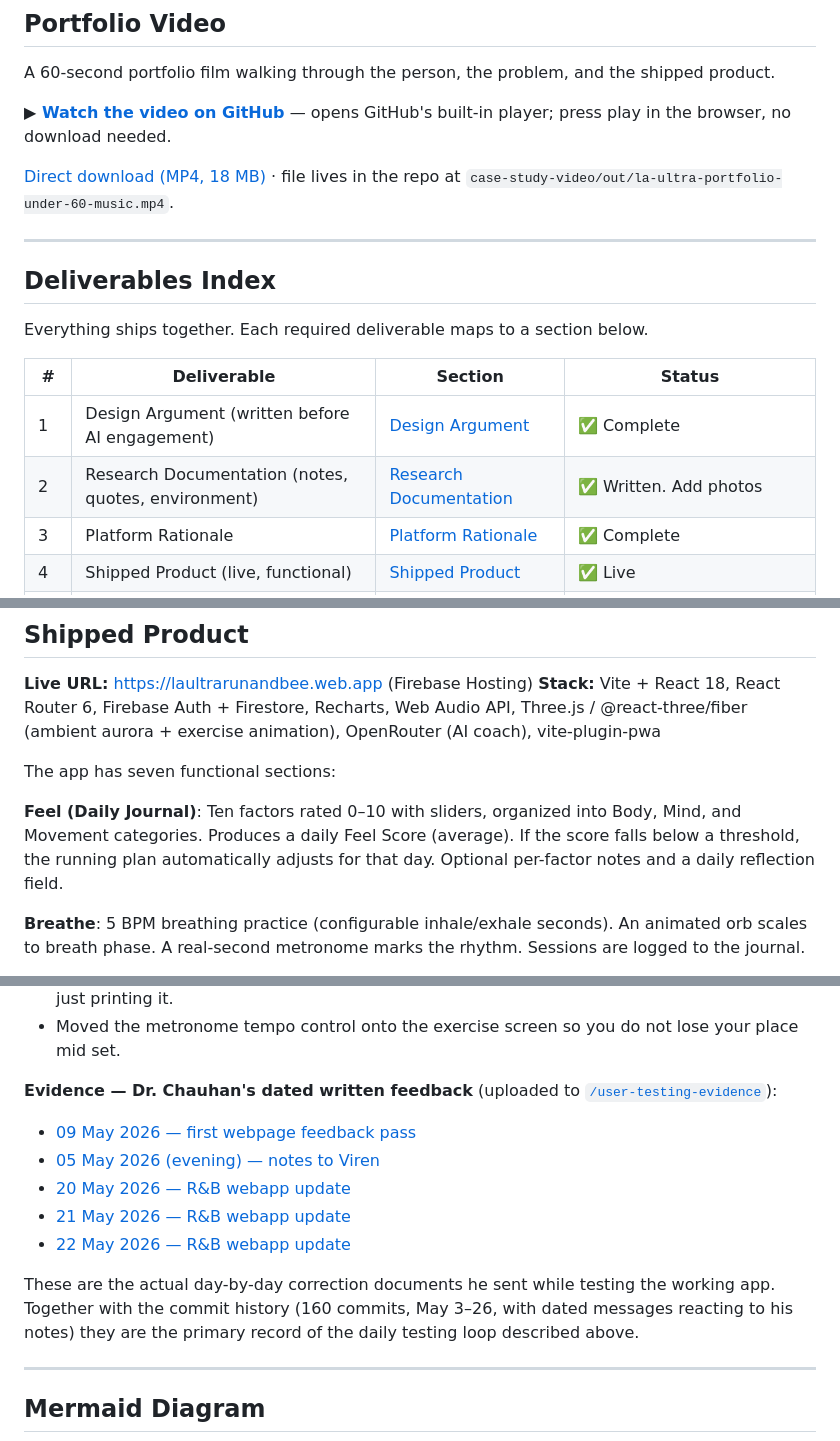
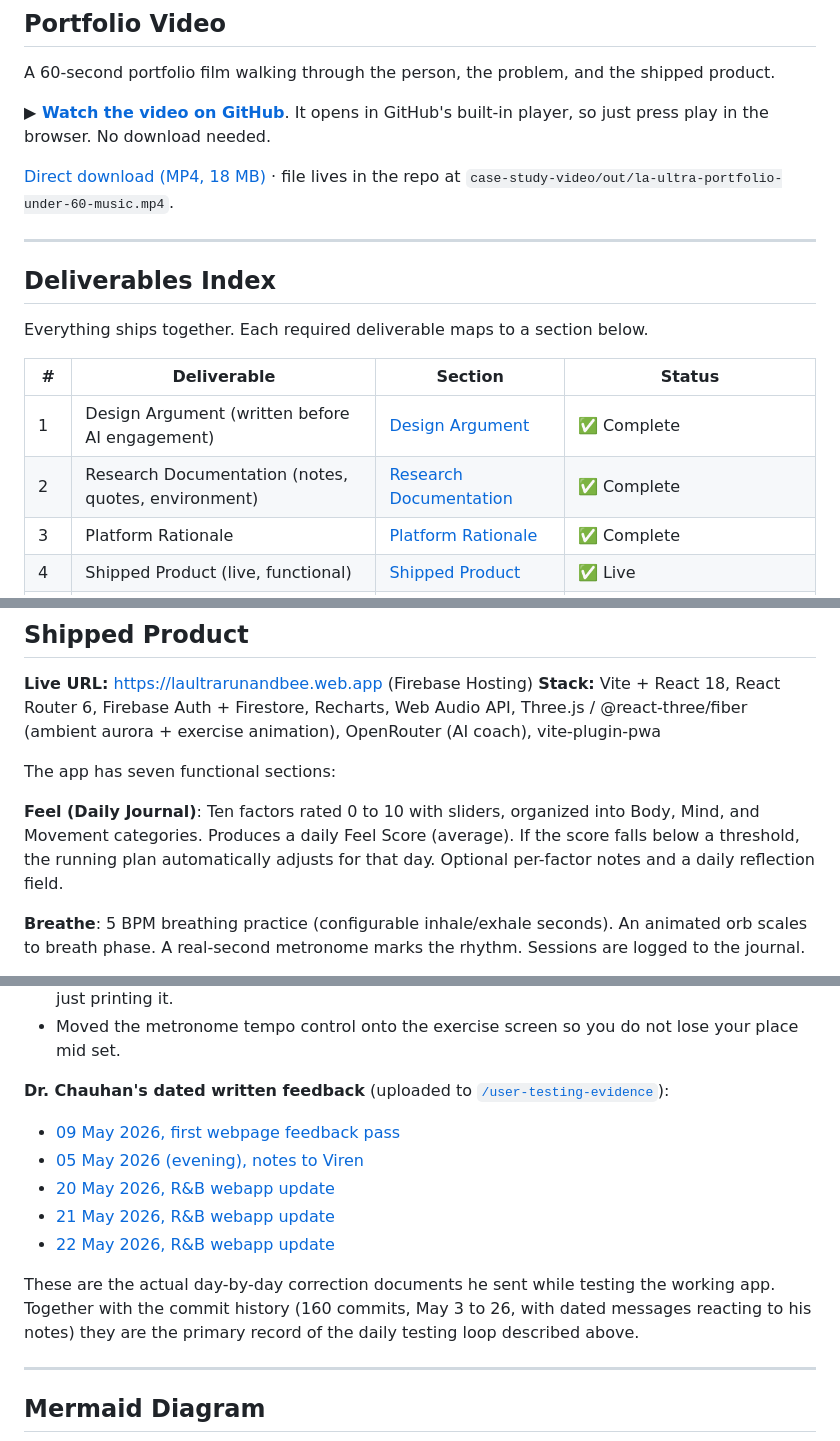
Before and after one commit to VirenChauhan19/The-Gentle-BadAss-Movement-Mindfulness-Framework, a Markdown page: README.md, 3 parts joined by grey strips. Drawn GitHub-style.

```diff
--- a/README.md
+++ b/README.md
@@ -12,7 +12,7 @@
 
 A 60-second portfolio film walking through the person, the problem, and the shipped product.
 
-**▶ [Watch the video on GitHub](https://github.com/VirenChauhan19/The-Gentle-BadAss-Movement-Mindfulness-Framework/blob/main/case-study-video/out/la-ultra-portfolio-under-60-music.mp4)** — opens GitHub's built-in player; press play in the browser, no download needed.
+**▶ [Watch the video on GitHub](https://github.com/VirenChauhan19/The-Gentle-BadAss-Movement-Mindfulness-Framework/blob/main/case-study-video/out/la-ultra-portfolio-under-60-music.mp4)**. It opens in GitHub's built-in player, so just press play in the browser. No download needed.
 
 [Direct download (MP4, 18 MB)](https://github.com/VirenChauhan19/The-Gentle-BadAss-Movement-Mindfulness-Framework/raw/main/case-study-video/out/la-ultra-portfolio-under-60-music.mp4) · file lives in the repo at `case-study-video/out/la-ultra-portfolio-under-60-music.mp4`.
 
@@ -25,7 +25,7 @@ Everything ships together. Each required deliverable maps to a section below.
 | # | Deliverable | Section | Status |
 |---|-------------|---------|--------|
 | 1 | Design Argument (written before AI engagement) | [Design Argument](#design-argument) | ✅ Complete |
-| 2 | Research Documentation (notes, quotes, environment) | [Research Documentation](#research-documentation) | ✅ Written. Add photos |
+| 2 | Research Documentation (notes, quotes, environment) | [Research Documentation](#research-documentation) | ✅ Complete |
 | 3 | Platform Rationale | [Platform Rationale](#platform-rationale) | ✅ Complete |
 | 4 | Shipped Product (live, functional) | [Shipped Product](#shipped-product) | ✅ Live |
 | 5 | User Testing Evidence | [User Testing Evidence](#user-testing-evidence) | ✅ Written + 5 dated feedback docs uploaded |
@@ -128,7 +126,7 @@ React was chosen for component reusability (the same slider component powers 10
 
 The app has seven functional sections:
 
-**Feel (Daily Journal)**: Ten factors rated 0–10 with sliders, organized into Body, Mind, and Movement categories. Produces a daily Feel Score (average). If the score falls below a threshold, the running plan automatically adjusts for that day. Optional per-factor notes and a daily reflection field.
+**Feel (Daily Journal)**: Ten factors rated 0 to 10 with sliders, organized into Body, Mind, and Movement categories. Produces a daily Feel Score (average). If the score falls below a threshold, the running plan automatically adjusts for that day. Optional per-factor notes and a daily reflection field.
 
 **Breathe**: 5 BPM breathing practice (configurable inhale/exhale seconds). An animated orb scales to breath phase. A real-second metronome marks the rhythm. Sessions are logged to the journal.
 
@@ -172,15 +170,15 @@ I expected him to care most about the running coach and the pace zones, because
 - Added a short "why this score" line under the Feel Score so it explains the reading instead of just printing it.
 - Moved the metronome tempo control onto the exercise screen so you do not lose your place mid set.
 
-**Evidence — Dr. Chauhan's dated written feedback** (uploaded to [`/user-testing-evidence`](./user-testing-evidence)):
+**Dr. Chauhan's dated written feedback** (uploaded to [`/user-testing-evidence`](./user-testing-evidence)):
 
-- [09 May 2026 — first webpage feedback pass](./user-testing-evidence/feedback-09May-webpage.pdf)
-- [05 May 2026 (evening) — notes to Viren](./user-testing-evidence/feedback-Viren-05May-eve.pdf)
-- [20 May 2026 — R&B webapp update](./user-testing-evidence/feedback-20May.pdf)
-- [21 May 2026 — R&B webapp update](./user-testing-evidence/feedback-21May.pdf)
-- [22 May 2026 — R&B webapp update](./user-testing-evidence/feedback-22May.pdf)
+- [09 May 2026, first webpage feedback pass](./user-testing-evidence/feedback-09May-webpage.pdf)
+- [05 May 2026 (evening), notes to Viren](./user-testing-evidence/feedback-Viren-05May-eve.pdf)
+- [20 May 2026, R&B webapp update](./user-testing-evidence/feedback-20May.pdf)
+- [21 May 2026, R&B webapp update](./user-testing-evidence/feedback-21May.pdf)
+- [22 May 2026, R&B webapp update](./user-testing-evidence/feedback-22May.pdf)
 
-These are the actual day-by-day correction documents he sent while testing the working app. Together with the commit history (160 commits, May 3–26, with dated messages reacting to his notes) they are the primary record of the daily testing loop described above.
+These are the actual day-by-day correction documents he sent while testing the working app. Together with the commit history (160 commits, May 3 to 26, with dated messages reacting to his notes) they are the primary record of the daily testing loop described above.
 
 ---
 
```
Also changed, not shown: other parts of README.md (+3 -5 lines).
